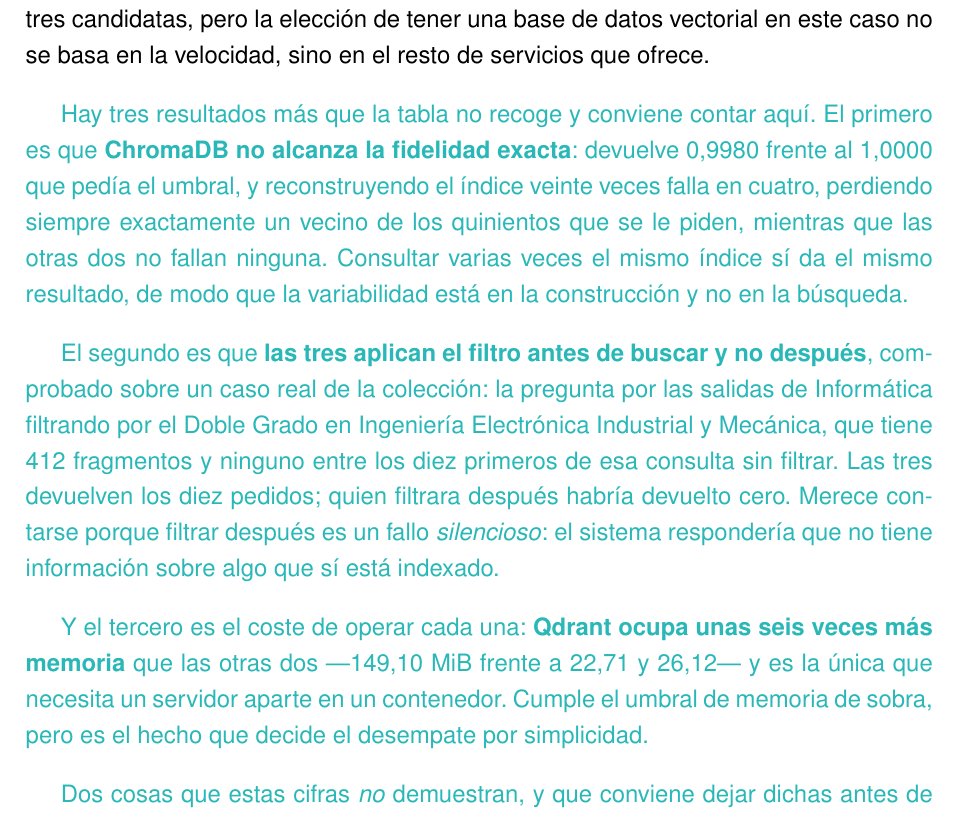
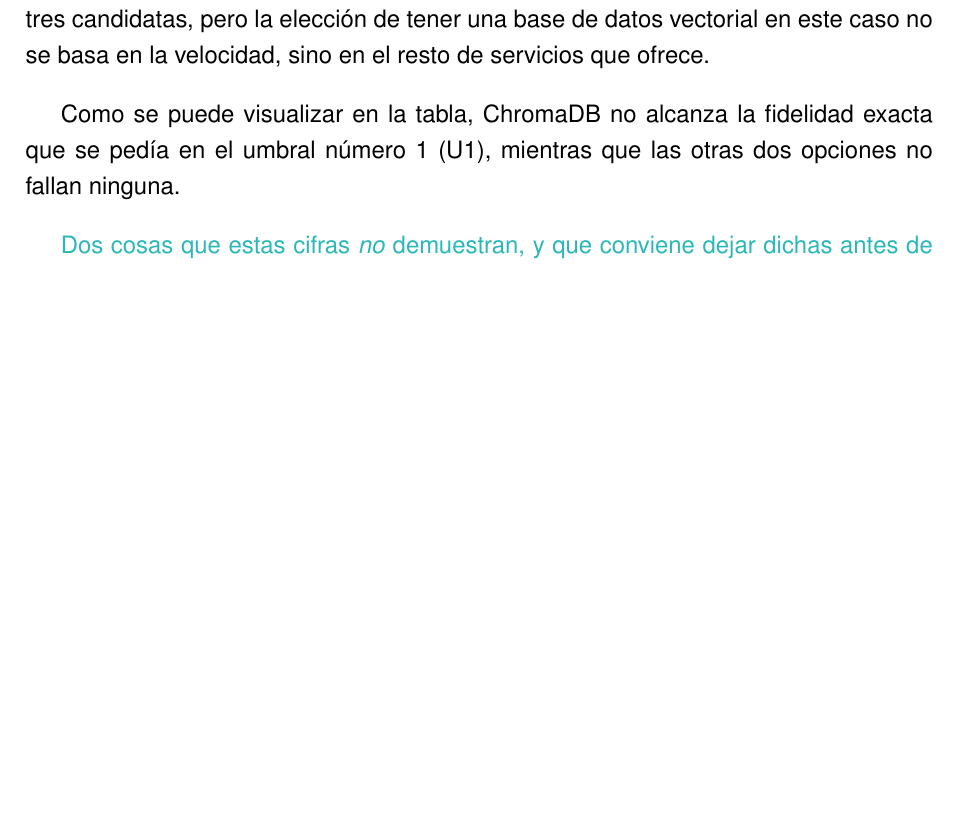
Before and after one commit to samubp10/tfg-recomendador-uja, a LaTeX document (memoria/main.tex, which reads memoria/capitulos/Resultados.tex): part of page 101 of 121, cut so that both start at the same text, the shorter picture padded with empty space. Compiled offline with pdfLaTeX.

Commit message:
docs(IT-33): prosa del autor en los resultados de la base vectorial

```diff
--- a/memoria/capitulos/Resultados.tex
+++ b/memoria/capitulos/Resultados.tex
@@ -123,25 +123,9 @@
 
 Con las cifras arrojadas por el experimento, se elige LanceDB, por las razones que se dejan escritas en el Apartado~\ref{secc:eleccion_lancedb}. Conviene recalcar que la tabla arroja un resultado claro y es que la búsqueda por fuerza bruta es mucho más rápida que las tres candidatas, pero la elección de tener una base de datos vectorial en este caso no se basa en la velocidad, sino en el resto de servicios que ofrece.
 
-\textcolor{borrador2}{Hay tres resultados más que la tabla no recoge y conviene contar aquí.
-  El primero es que \textbf{ChromaDB no alcanza la fidelidad exacta}: devuelve 0,9980 frente
-  al 1,0000 que pedía el umbral, y reconstruyendo el índice veinte veces falla en cuatro,
-  perdiendo siempre exactamente un vecino de los quinientos que se le piden, mientras que las
-  otras dos no fallan ninguna. Consultar varias veces el mismo índice sí da el mismo
-  resultado, de modo que la variabilidad está en la construcción y no en la búsqueda.}
+Como se puede visualizar en la tabla, ChromaDB no alcanza la fidelidad exacta que se pedía en el umbral número 1 (U1), mientras que las otras dos opciones no fallan ninguna.
 
-\textcolor{borrador2}{El segundo es que \textbf{las tres aplican el filtro antes de buscar y
-  no después}, comprobado sobre un caso real de la colección: la pregunta por las salidas de
-  Informática filtrando por el Doble Grado en Ingeniería Electrónica Industrial y Mecánica,
-  que tiene 412 fragmentos y ninguno entre los diez primeros de esa consulta sin filtrar. Las
-  tres devuelven los diez pedidos; quien filtrara después habría devuelto cero. Merece
-  contarse porque filtrar después es un fallo \emph{silencioso}: el sistema respondería que no
-  tiene información sobre algo que sí está indexado.}
 
-\textcolor{borrador2}{Y el tercero es el coste de operar cada una: \textbf{Qdrant ocupa unas
-  seis veces más memoria} que las otras dos ---149,10~MiB frente a 22,71 y 26,12--- y es la
-  única que necesita un servidor aparte en un contenedor. Cumple el umbral de memoria de
-  sobra, pero es el hecho que decide el desempate por simplicidad.}
 
 \textcolor{borrador2}{Dos cosas que estas cifras \emph{no} demuestran, y que conviene dejar
   dichas antes de que las lea otro. Que la fidelidad de LanceDB y Qdrant valga 1,000 no
```
